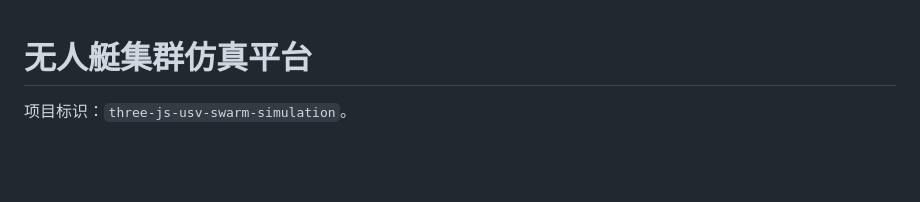
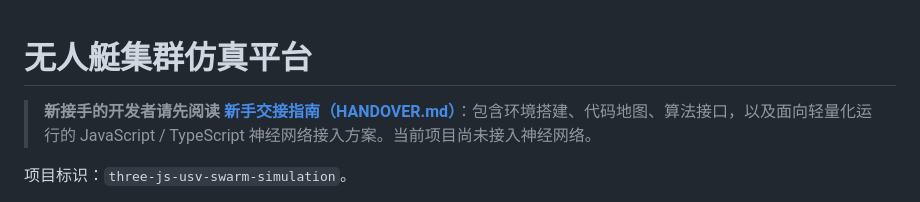
Before and after one commit to ZHT1235456/three-js-usv-swarm-simulation, a Markdown page: README.md, the part around the change. GitHub-like rendering; blank space fills up the shorter version.

Commit message:
docs: add beginner handover and lightweight JS TS neural integration guide

```diff
--- a/README.md
+++ b/README.md
@@ -1,4 +1,6 @@
 # 无人艇集群仿真平台
+
+> **新接手的开发者请先阅读 [新手交接指南（HANDOVER.md）](HANDOVER.md)**：包含环境搭建、代码地图、算法接口，以及面向轻量化运行的 JavaScript / TypeScript 神经网络接入方案。当前项目尚未接入神经网络。
 
 项目标识：`three-js-usv-swarm-simulation`。
 
```
Also changed, not shown: HANDOVER.md (added, +222 -0 lines).
